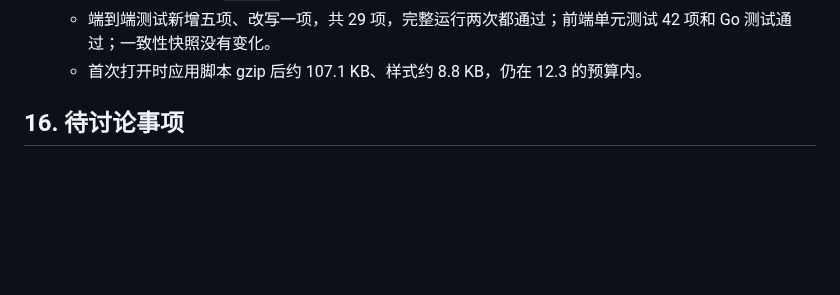
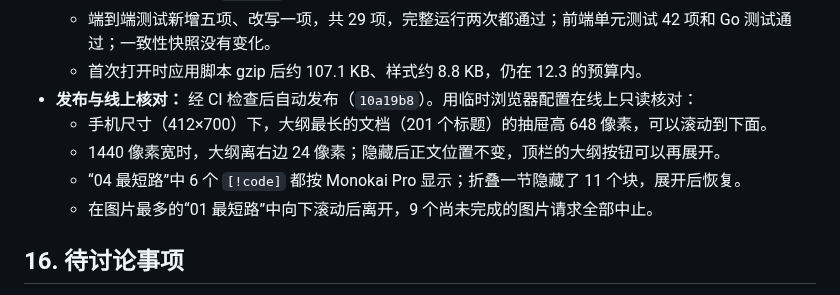
Before and after one commit to Crashmere/Yuyan, a Markdown page: docs/DESIGN.md, the part around the change. Drawn GitHub-style; blank space fills up the shorter version.

Commit message:
Record the online checks of the third stage E batch [skip ci]
Co-authored-by: Cursor <cursoragent@cursor.com>

```diff
--- a/docs/DESIGN.md
+++ b/docs/DESIGN.md
@@ -633,6 +633,11 @@ flowchart LR
   - 阅读页和编辑器中 `[!code]` 的边框、标题栏、代码区和类型高亮颜色符合 Monokai Pro。
   - 端到端测试新增五项、改写一项，共 29 项，完整运行两次都通过；前端单元测试 42 项和 Go 测试通过；一致性快照没有变化。
   - 首次打开时应用脚本 gzip 后约 107.1 KB、样式约 8.8 KB，仍在 12.3 的预算内。
+- **发布与线上核对：** 经 CI 检查后自动发布（`10a19b8`）。用临时浏览器配置在线上只读核对：
+  - 手机尺寸（412×700）下，大纲最长的文档（201 个标题）的抽屉高 648 像素，可以滚动到下面。
+  - 1440 像素宽时，大纲离右边 24 像素；隐藏后正文位置不变，顶栏的大纲按钮可以再展开。
+  - “04 最短路”中 6 个 `[!code]` 都按 Monokai Pro 显示；折叠一节隐藏了 11 个块，展开后恢复。
+  - 在图片最多的“01 最短路”中向下滚动后离开，9 个尚未完成的图片请求全部中止。
 
 ## 16. 待讨论事项
 
```
